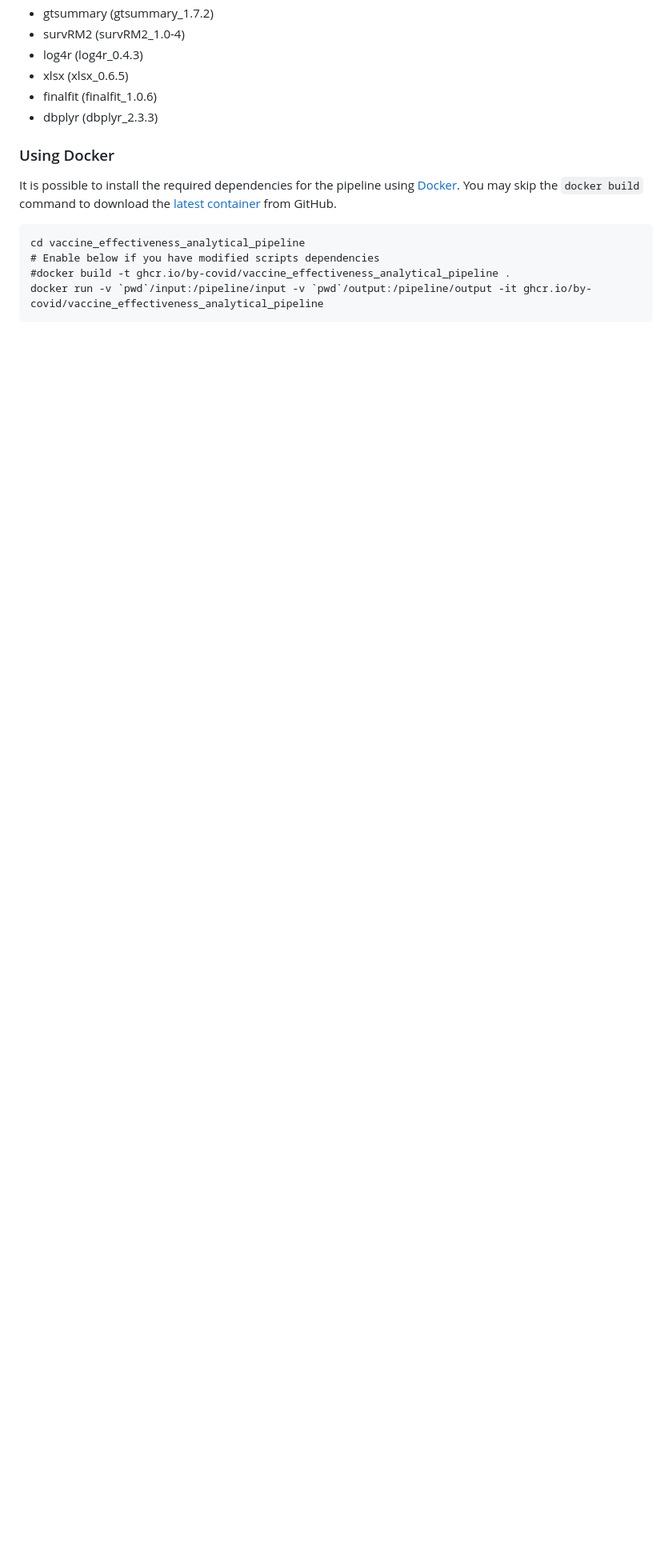
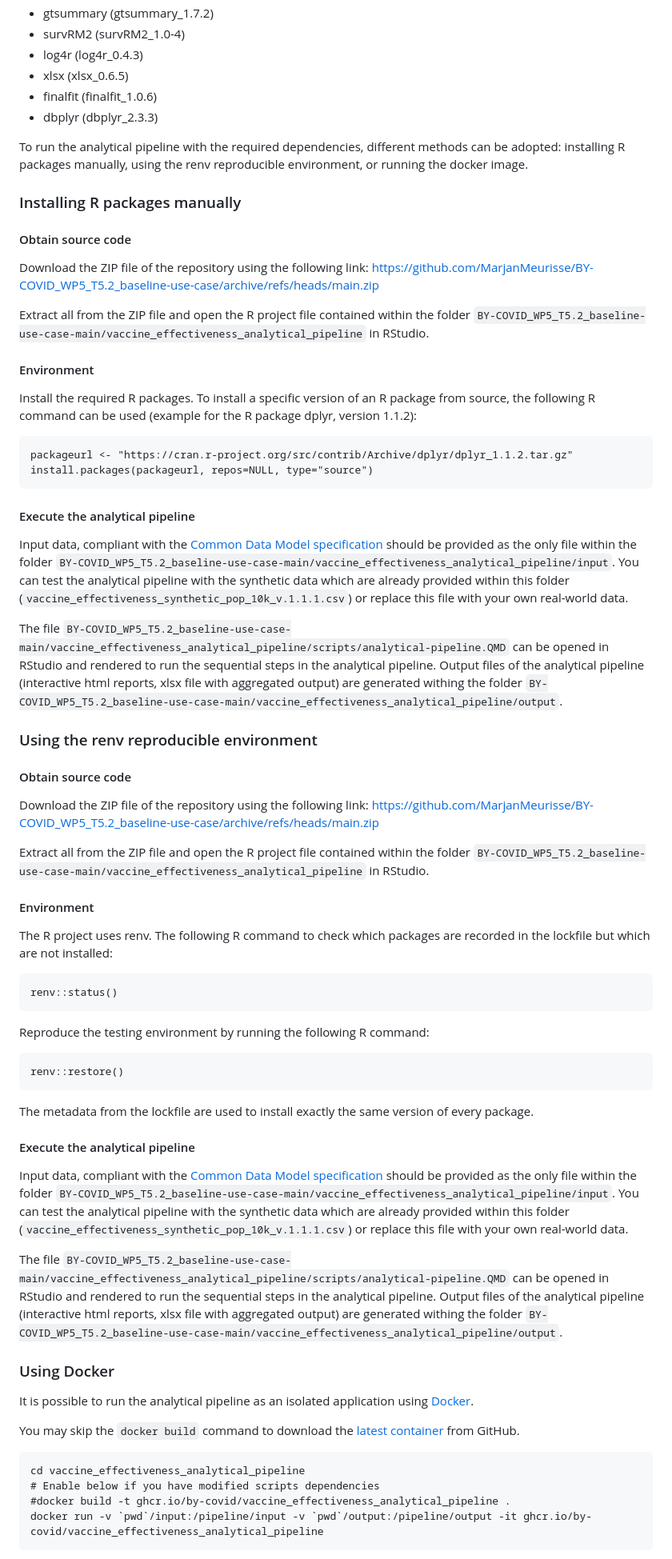
Before and after one commit to by-covid/BY-COVID_WP5_T5.2_baseline-use-case, a Markdown page: README.md, the part around the change printed below. Shown: that part at 80% size. Rendered like a GitHub page; blank space fills up the shorter version.

```diff
--- a/README.md
+++ b/README.md
@@ -237,9 +237,60 @@ The development environment included several R packages (from base R or CRAN) an
 -   finalfit (finalfit_1.0.6)
 -   dbplyr (dbplyr_2.3.3)
 
+To run the analytical pipeline with the required dependencies, different methods can be adopted: installing R packages manually, using the renv reproducible environment, or running the docker image.
+
+### Installing R packages manually
+
+#### Obtain source code
+
+Download the ZIP file of the repository using the following link: <https://github.com/MarjanMeurisse/BY-COVID_WP5_T5.2_baseline-use-case/archive/refs/heads/main.zip>
+
+Extract all from the ZIP file and open the R project file contained within the folder `BY-COVID_WP5_T5.2_baseline-use-case-main/vaccine_effectiveness_analytical_pipeline` in RStudio.
+
+#### Environment
+
+Install the required R packages. To install a specific version of an R package from source, the following R command can be used (example for the R package dplyr, version 1.1.2):
+
+    packageurl <- "https://cran.r-project.org/src/contrib/Archive/dplyr/dplyr_1.1.2.tar.gz"
+    install.packages(packageurl, repos=NULL, type="source")
+
+#### Execute the analytical pipeline
+
+Input data, compliant with the [Common Data Model specification](https://doi.org/10.5281/zenodo.6913045) should be provided as the only file within the folder `BY-COVID_WP5_T5.2_baseline-use-case-main/vaccine_effectiveness_analytical_pipeline/input`. You can test the analytical pipeline with the synthetic data which are already provided within this folder (`vaccine_effectiveness_synthetic_pop_10k_v.1.1.1.csv`) or replace this file with your own real-world data.
+
+The file `BY-COVID_WP5_T5.2_baseline-use-case-main/vaccine_effectiveness_analytical_pipeline/scripts/analytical-pipeline.QMD` can be opened in RStudio and rendered to run the sequential steps in the analytical pipeline. Output files of the analytical pipeline (interactive html reports, xlsx file with aggregated output) are generated withing the folder `BY-COVID_WP5_T5.2_baseline-use-case-main/vaccine_effectiveness_analytical_pipeline/output`.
+
+### Using the renv reproducible environment
+
+#### Obtain source code
+
+Download the ZIP file of the repository using the following link: <https://github.com/MarjanMeurisse/BY-COVID_WP5_T5.2_baseline-use-case/archive/refs/heads/main.zip>
+
+Extract all from the ZIP file and open the R project file contained within the folder `BY-COVID_WP5_T5.2_baseline-use-case-main/vaccine_effectiveness_analytical_pipeline` in RStudio.
+
+#### Environment
+
+The R project uses renv. The following R command to check which packages are recorded in the lockfile but which are not installed:
+
+    renv::status()
+
+Reproduce the testing environment by running the following R command:
+
+    renv::restore()
+
+The metadata from the lockfile are used to install exactly the same version of every package.
+
+#### Execute the analytical pipeline
+
+Input data, compliant with the [Common Data Model specification](https://doi.org/10.5281/zenodo.6913045) should be provided as the only file within the folder `BY-COVID_WP5_T5.2_baseline-use-case-main/vaccine_effectiveness_analytical_pipeline/input`. You can test the analytical pipeline with the synthetic data which are already provided within this folder (`vaccine_effectiveness_synthetic_pop_10k_v.1.1.1.csv`) or replace this file with your own real-world data.
+
+The file `BY-COVID_WP5_T5.2_baseline-use-case-main/vaccine_effectiveness_analytical_pipeline/scripts/analytical-pipeline.QMD` can be opened in RStudio and rendered to run the sequential steps in the analytical pipeline. Output files of the analytical pipeline (interactive html reports, xlsx file with aggregated output) are generated withing the folder `BY-COVID_WP5_T5.2_baseline-use-case-main/vaccine_effectiveness_analytical_pipeline/output`.
+
 ### Using Docker
 
-It is possible to install the required dependencies for the pipeline using [Docker](https://www.docker.com/). You may skip the `docker build` command to download the [latest container](https://github.com/by-covid/BY-COVID_WP5_T5.2_baseline-use-case/pkgs/container/vaccine_effectiveness_analytical_pipeline) from GitHub.
+It is possible to run the analytical pipeline as an isolated application using [Docker](https://www.docker.com/).
+
+You may skip the `docker build` command to download the [latest container](https://github.com/by-covid/BY-COVID_WP5_T5.2_baseline-use-case/pkgs/container/vaccine_effectiveness_analytical_pipeline) from GitHub.
 
     cd vaccine_effectiveness_analytical_pipeline
     # Enable below if you have modified scripts dependencies
```
Also changed, not shown: other parts of README.md (+20 -11 lines).
